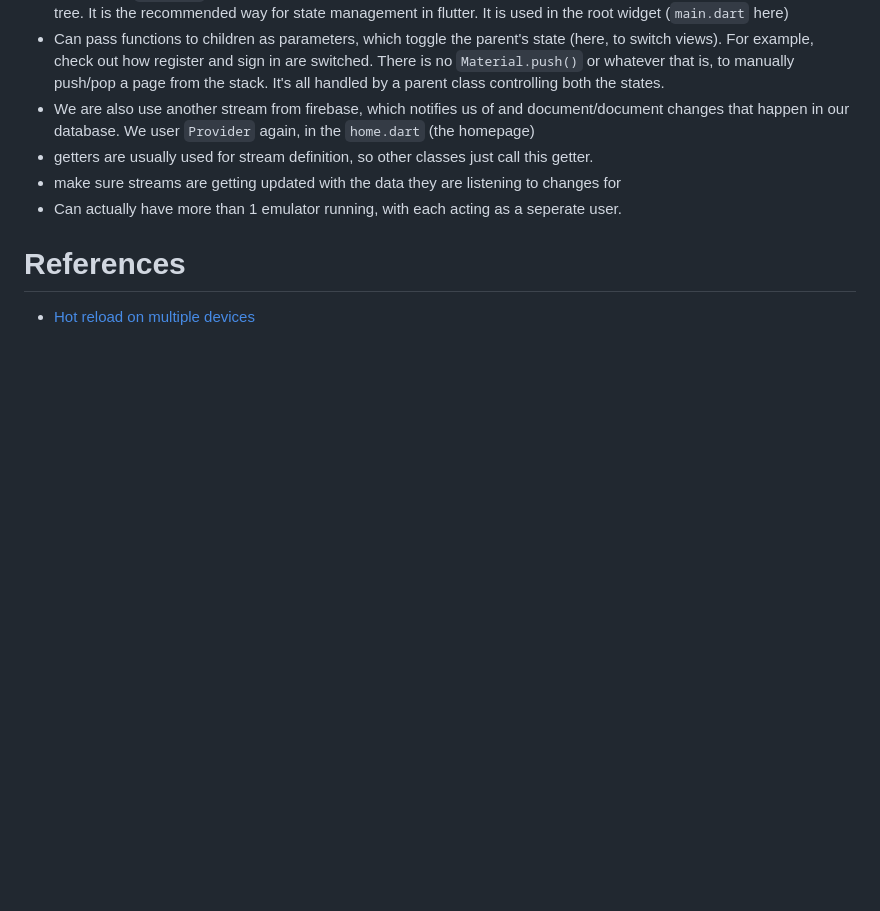
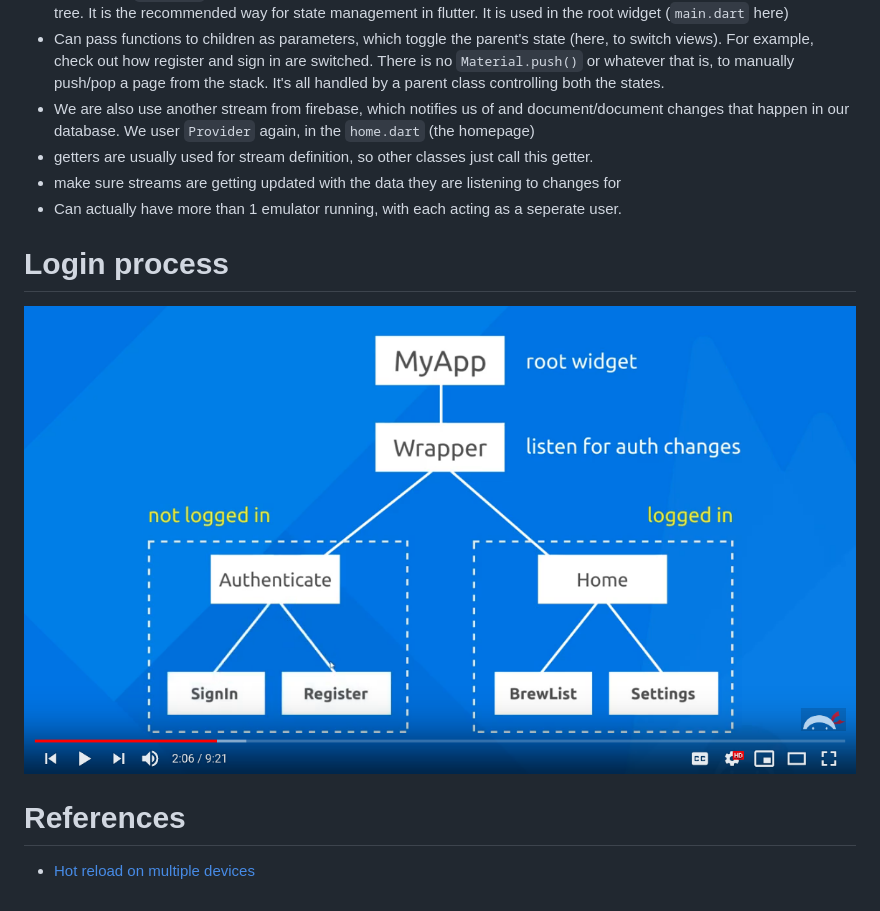
Before and after one commit to RohanGautam/beanSafetyApp, a Markdown page: README.md, the part around the change. GitHub-like rendering; pictures changed too: doc_images/loginprocess.png (added); blank space fills up the shorter version.

```diff
--- a/README.md
+++ b/README.md
@@ -20,6 +20,8 @@ A new Flutter project.
 * Can actually have more than 1 emulator running, with each acting as a seperate user.
 
 
+# Login process
+![img](doc_images/loginprocess.png)
 
 # References
 * [Hot reload on multiple devices](https://stackoverflow.com/a/58355638)
```
Also changed, not shown: 4 other files.
